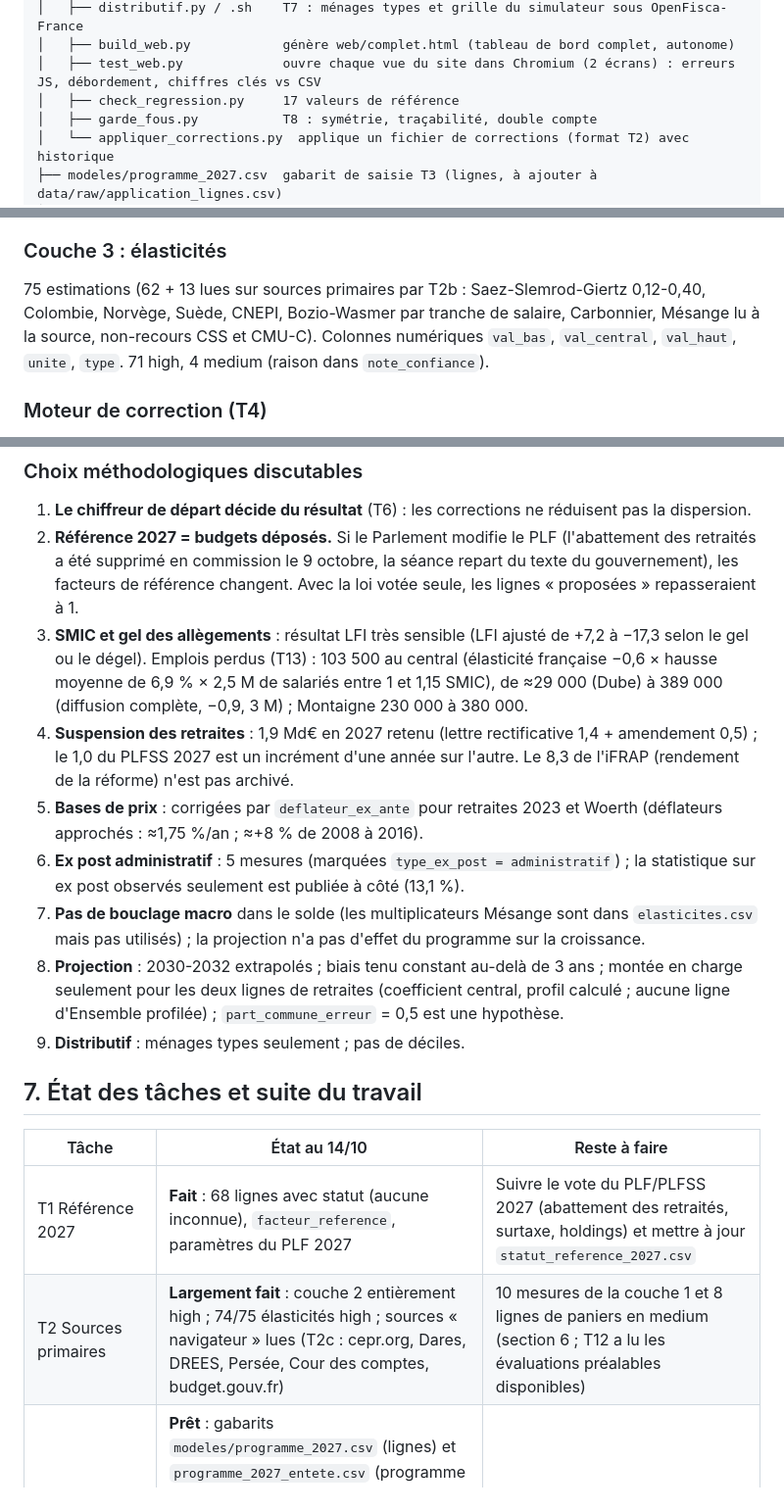
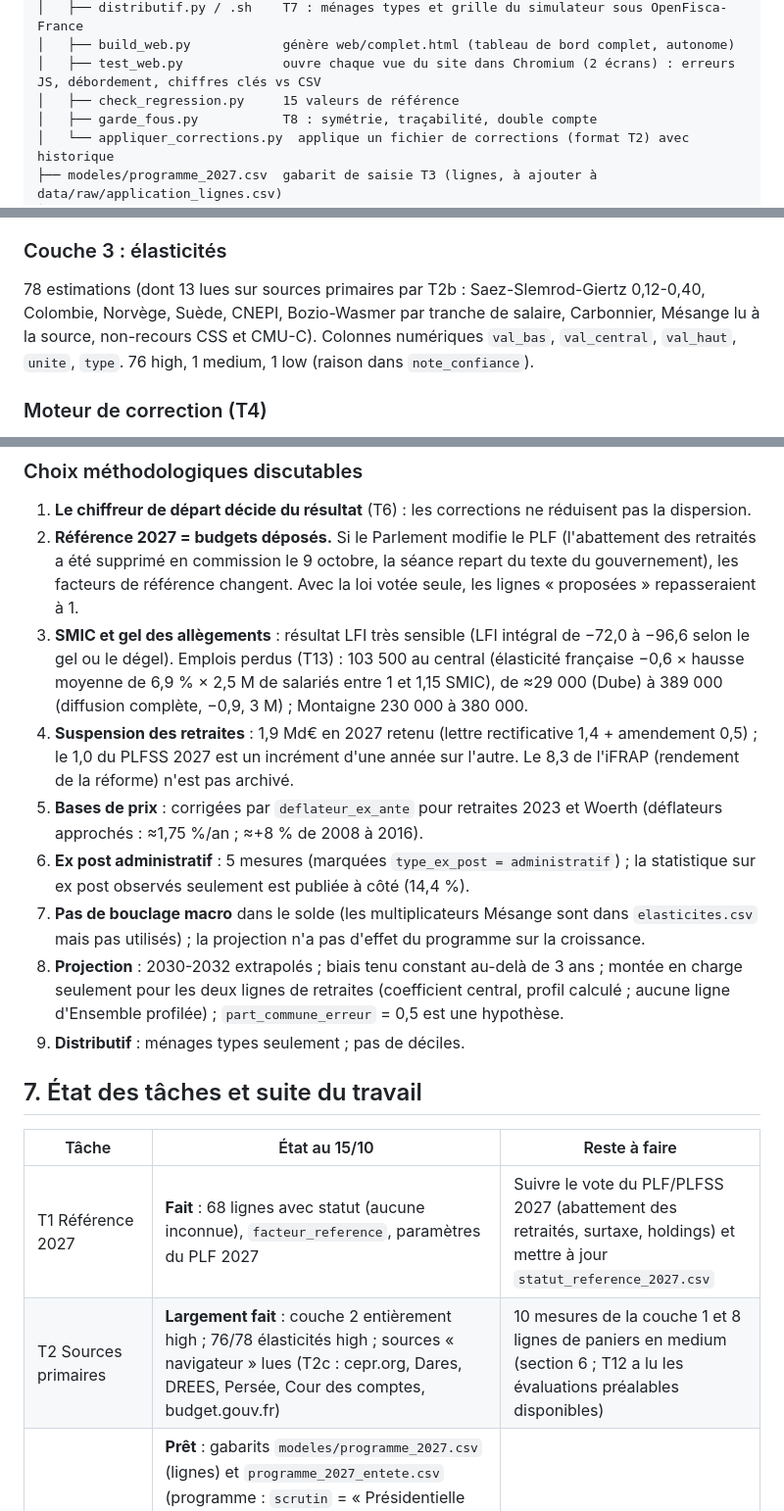
Before and after one commit to HugoFara/promesses-a-l-epreuve, a Markdown page: HANDOFF.md, 3 parts joined by grey strips. Shown at 98% size. GitHub-like rendering.

```diff
--- a/HANDOFF.md
+++ b/HANDOFF.md
@@ -31,7 +38,7 @@ promesses-a-l-epreuve/
 │   ├── distributif.py / .sh    T7 : ménages types et grille du simulateur sous OpenFisca-France
 │   ├── build_web.py            génère web/complet.html (tableau de bord complet, autonome)
 │   ├── test_web.py             ouvre chaque vue du site dans Chromium (2 écrans) : erreurs JS, débordement, chiffres clés vs CSV
-│   ├── check_regression.py     17 valeurs de référence
+│   ├── check_regression.py     15 valeurs de référence
 │   ├── garde_fous.py           T8 : symétrie, traçabilité, double compte
 │   └── appliquer_corrections.py  applique un fichier de corrections (format T2) avec historique
 ├── modeles/programme_2027.csv  gabarit de saisie T3 (lignes, à ajouter à data/raw/application_lignes.csv)
@@ -84,7 +100,7 @@ Inchangé sur le fond, mais les 21 programmes de stabilité sont désormais tous
 
 ### Couche 3 : élasticités
 
-75 estimations (62 + 13 lues sur sources primaires par T2b : Saez-Slemrod-Giertz 0,12-0,40, Colombie, Norvège, Suède, CNEPI, Bozio-Wasmer par tranche de salaire, Carbonnier, Mésange lu à la source, non-recours CSS et CMU-C). Colonnes numériques `val_bas`, `val_central`, `val_haut`, `unite`, `type`. 71 high, 4 medium (raison dans `note_confiance`).
+78 estimations (dont 13 lues sur sources primaires par T2b : Saez-Slemrod-Giertz 0,12-0,40, Colombie, Norvège, Suède, CNEPI, Bozio-Wasmer par tranche de salaire, Carbonnier, Mésange lu à la source, non-recours CSS et CMU-C). Colonnes numériques `val_bas`, `val_central`, `val_haut`, `unite`, `type`. 76 high, 1 medium, 1 low (raison dans `note_confiance`).
 
 ### Moteur de correction (T4)
 
@@ -241,20 +260,20 @@ Voir `data/raw/regles.csv` (facteurs forfaitaires, utilisés par les garde-fous
 
 1. **Le chiffreur de départ décide du résultat** (T6) : les corrections ne réduisent pas la dispersion.
 2. **Référence 2027 = budgets déposés.** Si le Parlement modifie le PLF (l'abattement des retraités a été supprimé en commission le 9 octobre, la séance repart du texte du gouvernement), les facteurs de référence changent. Avec la loi votée seule, les lignes « proposées » repasseraient à 1.
-3. **SMIC et gel des allègements** : résultat LFI très sensible (LFI ajusté de +7,2 à −17,3 selon le gel ou le dégel). Emplois perdus (T13) : 103 500 au central (élasticité française −0,6 × hausse moyenne de 6,9 % × 2,5 M de salariés entre 1 et 1,15 SMIC), de ≈29 000 (Dube) à 389 000 (diffusion complète, −0,9, 3 M) ; Montaigne 230 000 à 380 000.
+3. **SMIC et gel des allègements** : résultat LFI très sensible (LFI intégral de −72,0 à −96,6 selon le gel ou le dégel). Emplois perdus (T13) : 103 500 au central (élasticité française −0,6 × hausse moyenne de 6,9 % × 2,5 M de salariés entre 1 et 1,15 SMIC), de ≈29 000 (Dube) à 389 000 (diffusion complète, −0,9, 3 M) ; Montaigne 230 000 à 380 000.
 4. **Suspension des retraites** : 1,9 Md€ en 2027 retenu (lettre rectificative 1,4 + amendement 0,5) ; le 1,0 du PLFSS 2027 est un incrément d'une année sur l'autre. Le 8,3 de l'iFRAP (rendement de la réforme) n'est pas archivé.
 5. **Bases de prix** : corrigées par `deflateur_ex_ante` pour retraites 2023 et Woerth (déflateurs approchés : ≈1,75 %/an ; ≈+8 % de 2008 à 2016).
-6. **Ex post administratif** : 5 mesures (marquées `type_ex_post = administratif`) ; la statistique sur ex post observés seulement est publiée à côté (13,1 %).
+6. **Ex post administratif** : 5 mesures (marquées `type_ex_post = administratif`) ; la statistique sur ex post observés seulement est publiée à côté (14,4 %).
 7. **Pas de bouclage macro** dans le solde (les multiplicateurs Mésange sont dans `elasticites.csv` mais pas utilisés) ; la projection n'a pas d'effet du programme sur la croissance.
 8. **Projection** : 2030-2032 extrapolés ; biais tenu constant au-delà de 3 ans ; montée en charge seulement pour les deux lignes de retraites (coefficient central, profil calculé ; aucune ligne d'Ensemble profilée) ; `part_commune_erreur` = 0,5 est une hypothèse.
 9. **Distributif** : ménages types seulement ; pas de déciles.
 
 ## 7. État des tâches et suite du travail
 
-| Tâche | État au 14/10 | Reste à faire |
+| Tâche | État au 15/10 | Reste à faire |
 |---|---|---|
 | T1 Référence 2027 | **Fait** : 68 lignes avec statut (aucune inconnue), `facteur_reference`, paramètres du PLF 2027 | Suivre le vote du PLF/PLFSS 2027 (abattement des retraités, surtaxe, holdings) et mettre à jour `statut_reference_2027.csv` |
-| T2 Sources primaires | **Largement fait** : couche 2 entièrement high ; 74/75 élasticités high ; sources « navigateur » lues (T2c : cepr.org, Dares, DREES, Persée, Cour des comptes, budget.gouv.fr) | 10 mesures de la couche 1 et 8 lignes de paniers en medium (section 6 ; T12 a lu les évaluations préalables disponibles) |
+| T2 Sources primaires | **Largement fait** : couche 2 entièrement high ; 76/78 élasticités high ; sources « navigateur » lues (T2c : cepr.org, Dares, DREES, Persée, Cour des comptes, budget.gouv.fr) | 10 mesures de la couche 1 et 8 lignes de paniers en medium (section 6 ; T12 a lu les évaluations préalables disponibles) |
 | T3 Programmes 2027 | **Prêt** : gabarits `modeles/programme_2027.csv` (lignes) et `programme_2027_entete.csv` (programme : `scrutin` = « Présidentielle 2027 », référence `prevision_2027_actuelle` + `biais_t1`, car le PLF 2027 est à 1 an de 2027) ; garde-fous, sensibilité et site s'appliquent automatiquement (le site affiche l'élection la plus récente, avec un sélecteur d'élection et des cases à cocher au-delà de deux programmes) | Saisir LFI 2027 dès le 6/11, puis les autres ; faire auditer par un agent indépendant |
 | T4 Moteur | **Fait** (critère rempli) | Barèmes IR et successions dès qu'un parti les publie ; distribution des dividendes par tranche (DGFiP) |
 | T5 Projection | **Fait** (critère rempli) ; montée en charge des retraites ajoutée (T14) | Profils d'autres lignes si documentés ; propager les bornes ; bouclage macro (multiplicateurs Mésange) ; trajectoire 2030+ si publiée |
```
Also changed, not shown: other parts of HANDOFF.md (+47 -22 lines).
